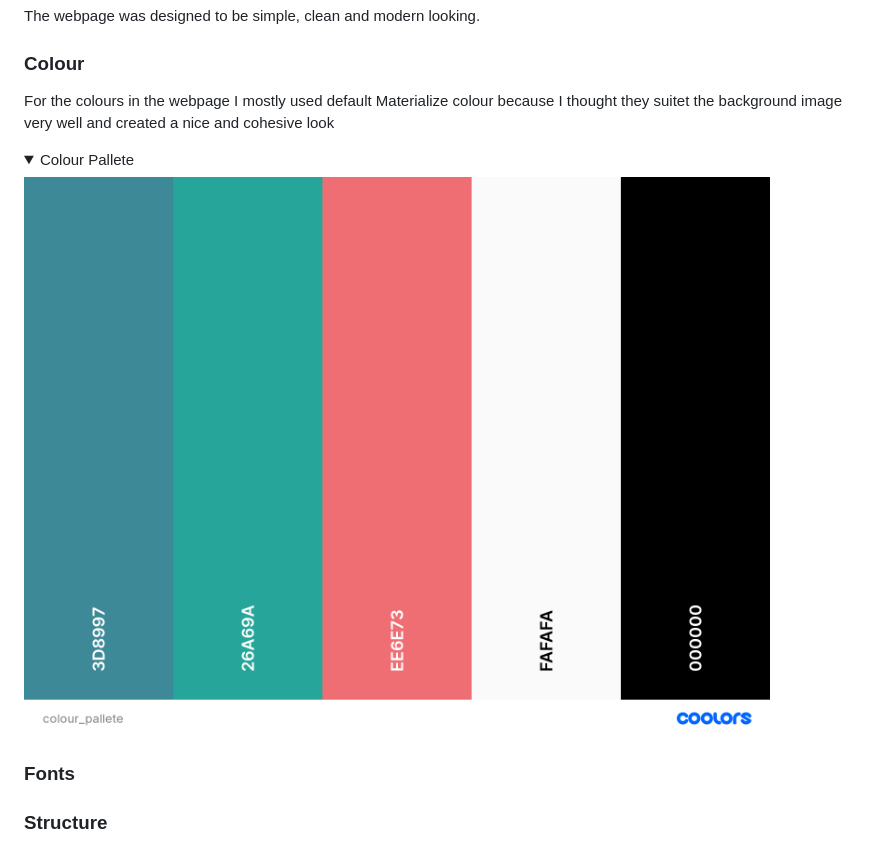
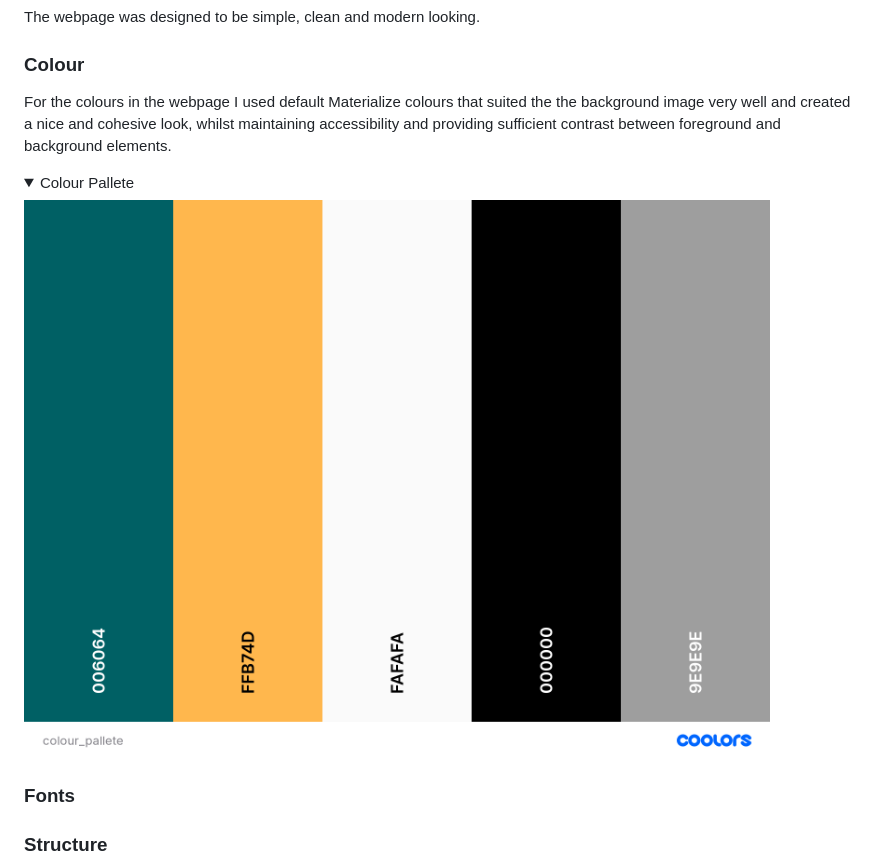
Before and after one commit to 4n4ru/CI-PP4-Meal-Planner, a Markdown page: README.md, the part around the change. Drawn GitHub-style; pictures changed too: docs/colour_pallete.png; folded sections open.

Commit message:
Docs: Update colour pallete

```diff
--- a/README.md
+++ b/README.md
@@ -87,7 +87,7 @@ Meal Planner is a web app for weekly meal planning. A user is required to sign u
 The webpage was designed to be simple, clean and modern looking.
 
 ### Colour
-For the colours in the webpage I mostly used default Materialize colour because I thought they suitet the background image very well and created a nice and cohesive look
+For the colours in the webpage I used default Materialize colours that suited the the background image very well and created a nice and cohesive look, whilst maintaining accessibility and providing sufficient contrast between foreground and background elements.
 
 <details><summary>Colour Pallete</summary>
 <img src="docs/colour_pallete.png">
```
